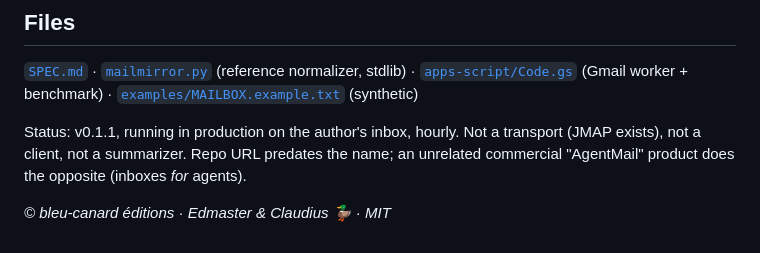
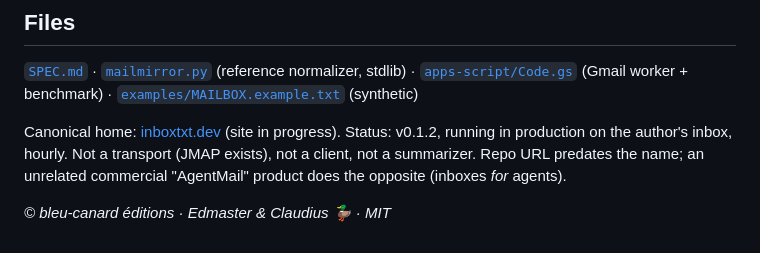
Before and after one commit to eddie-boop14/agent-mail, a Markdown page: README.md, the part around the change. Drawn GitHub-style.

Commit message:
seal: v0.1.2 status, canonical home inboxtxt.dev

```diff
--- a/README.md
+++ b/README.md
@@ -69,7 +69,8 @@ Run `benchmark()` on your own inbox — one log line.
 [`apps-script/Code.gs`](apps-script/Code.gs) (Gmail worker + benchmark) ·
 [`examples/MAILBOX.example.txt`](examples/MAILBOX.example.txt) (synthetic)
 
-Status: v0.1.1, running in production on the author's inbox, hourly. Not a transport
+Canonical home: [inboxtxt.dev](https://inboxtxt.dev) (site in progress).
+Status: v0.1.2, running in production on the author's inbox, hourly. Not a transport
 (JMAP exists), not a client, not a summarizer. Repo URL predates the name; an unrelated
 commercial "AgentMail" product does the opposite (inboxes *for* agents).
 
```
